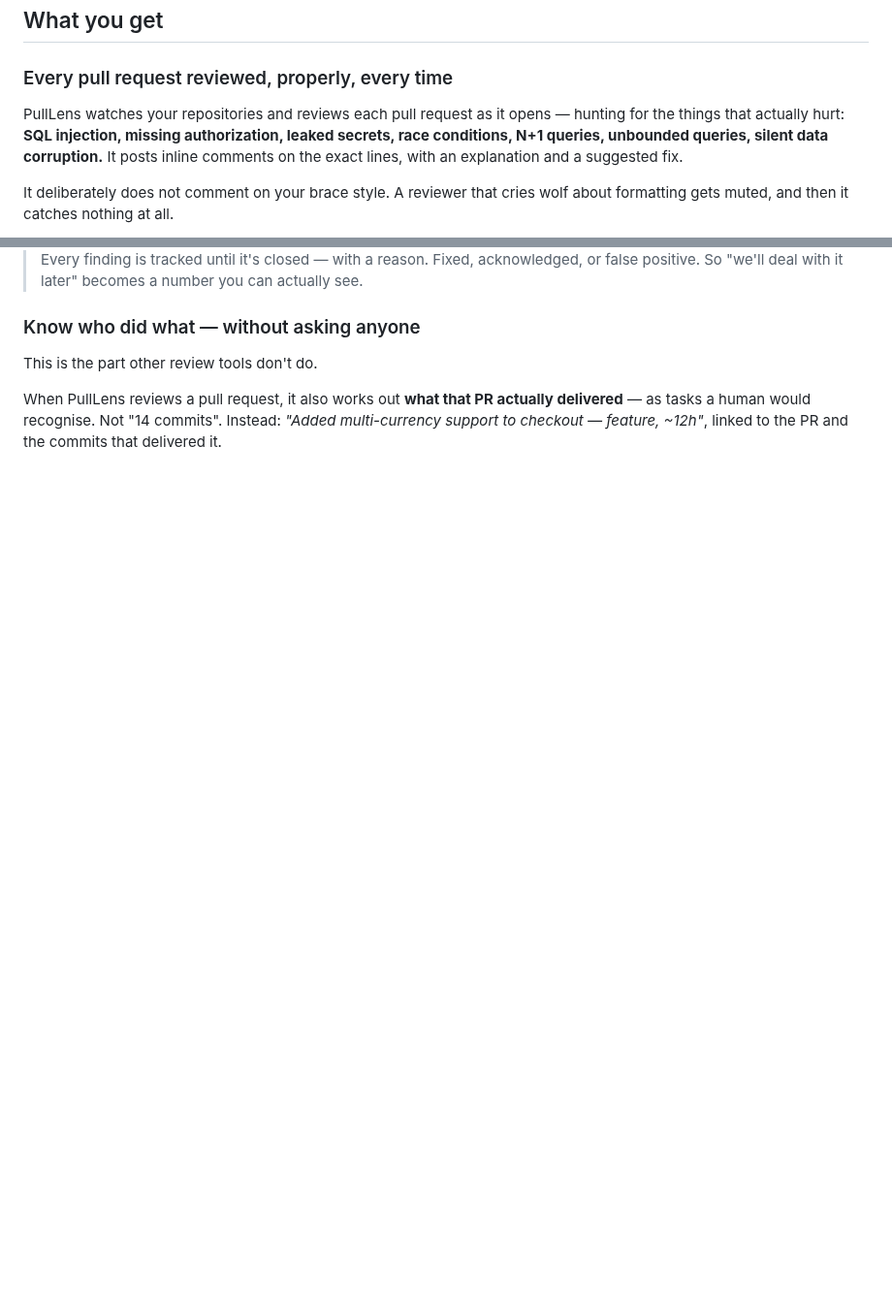
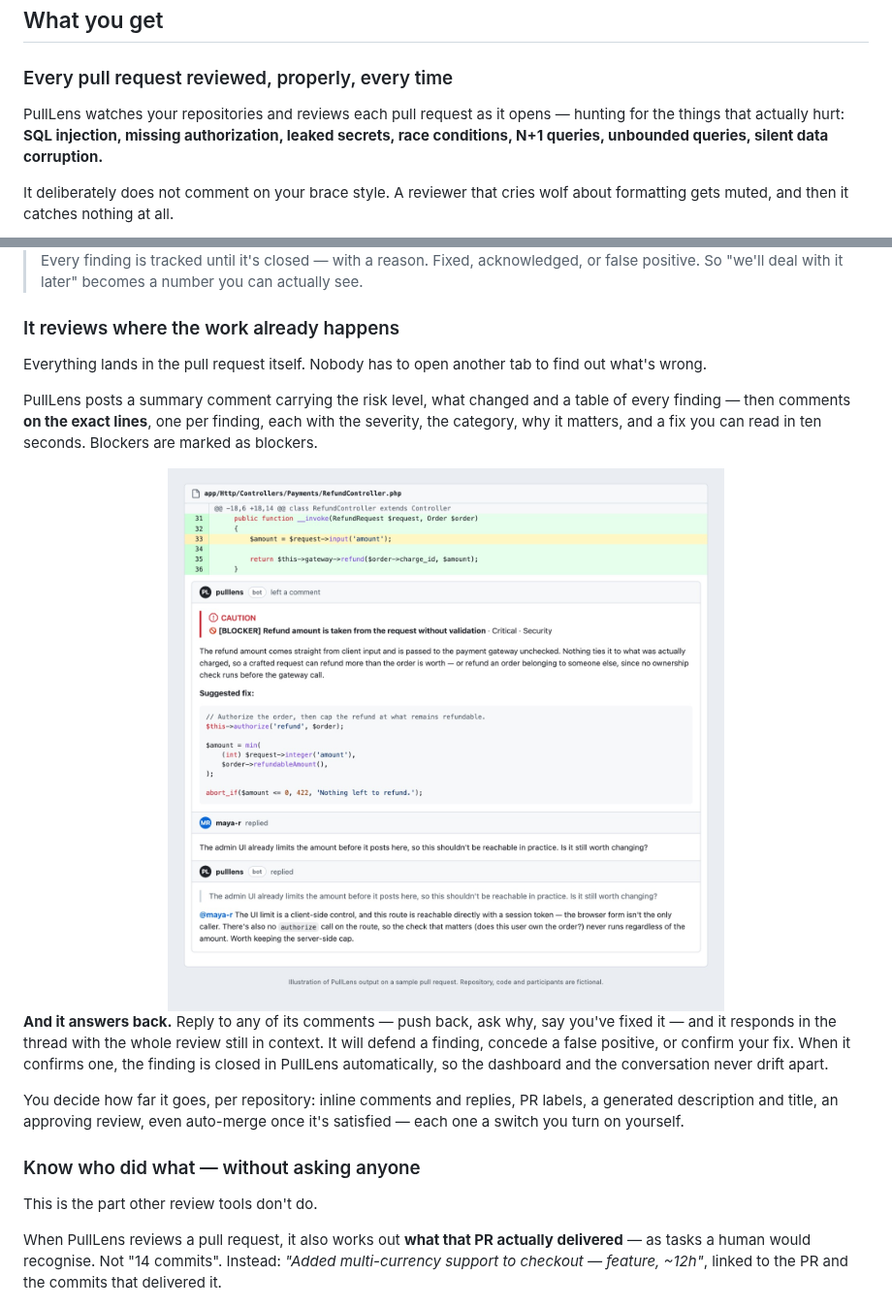
Before and after one commit to Vlancy/PullLens, a Markdown page: README.md, 2 parts joined by grey strips. Shown at 97% size. GitHub-like rendering; pictures changed too: docs/images/pr-review-comment.jpg (added); blank space fills up the shorter version.

Commit message:
docs(readme): document the pull request comments and replies
PullLens posts a summary comment, comments inline on each finding, and answers
when someone replies in the thread, but the README only mentioned inline
comments in passing. Adds a section covering the full loop, including the
per-repository switches that control how far it goes, and an illustration of a
finding, a developer pushing back, and the reply.

The intro paragraph above it lost the sentence the new section now covers in
detail.

```diff
--- a/README.md
+++ b/README.md
@@ -36,13 +36,25 @@ PullLens answers both, automatically, from the code itself.
 
 ### Every pull request reviewed, properly, every time
 
-PullLens watches your repositories and reviews each pull request as it opens — hunting for the things that actually hurt: **SQL injection, missing authorization, leaked secrets, race conditions, N+1 queries, unbounded queries, silent data corruption.** It posts inline comments on the exact lines, with an explanation and a suggested fix.
+PullLens watches your repositories and reviews each pull request as it opens — hunting for the things that actually hurt: **SQL injection, missing authorization, leaked secrets, race conditions, N+1 queries, unbounded queries, silent data corruption.**
 
 It deliberately does not comment on your brace style. A reviewer that cries wolf about formatting gets muted, and then it catches nothing at all.
 
 <img src="docs/images/findings.jpg" alt="Findings page showing severity breakdown and critical security issues" width="100%">
 
 > Every finding is tracked until it's closed — with a reason. Fixed, acknowledged, or false positive. So "we'll deal with it later" becomes a number you can actually see.
+
+### It reviews where the work already happens
+
+Everything lands in the pull request itself. Nobody has to open another tab to find out what's wrong.
+
+PullLens posts a summary comment carrying the risk level, what changed and a table of every finding — then comments **on the exact lines**, one per finding, each with the severity, the category, why it matters, and a fix you can read in ten seconds. Blockers are marked as blockers.
+
+<img src="docs/images/pr-review-comment.jpg" alt="PullLens posting a critical finding as an inline pull request comment, a developer replying, and PullLens answering in the thread" width="100%">
+
+**And it answers back.** Reply to any of its comments — push back, ask why, say you've fixed it — and it responds in the thread with the whole review still in context. It will defend a finding, concede a false positive, or confirm your fix. When it confirms one, the finding is closed in PullLens automatically, so the dashboard and the conversation never drift apart.
+
+You decide how far it goes, per repository: inline comments and replies, PR labels, a generated description and title, an approving review, even auto-merge once it's satisfied — each one a switch you turn on yourself.
 
 ### Know who did what — without asking anyone
 
```
